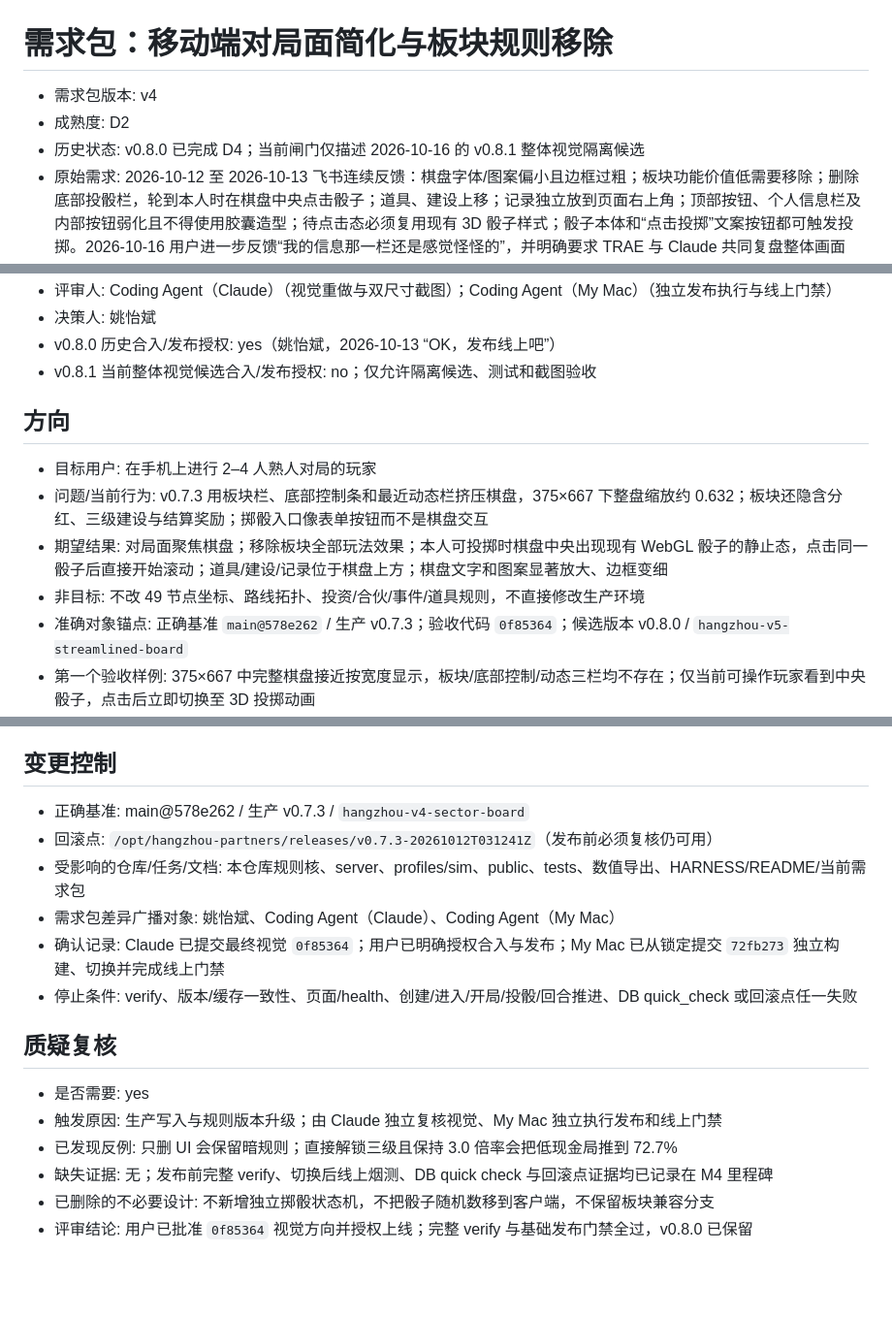
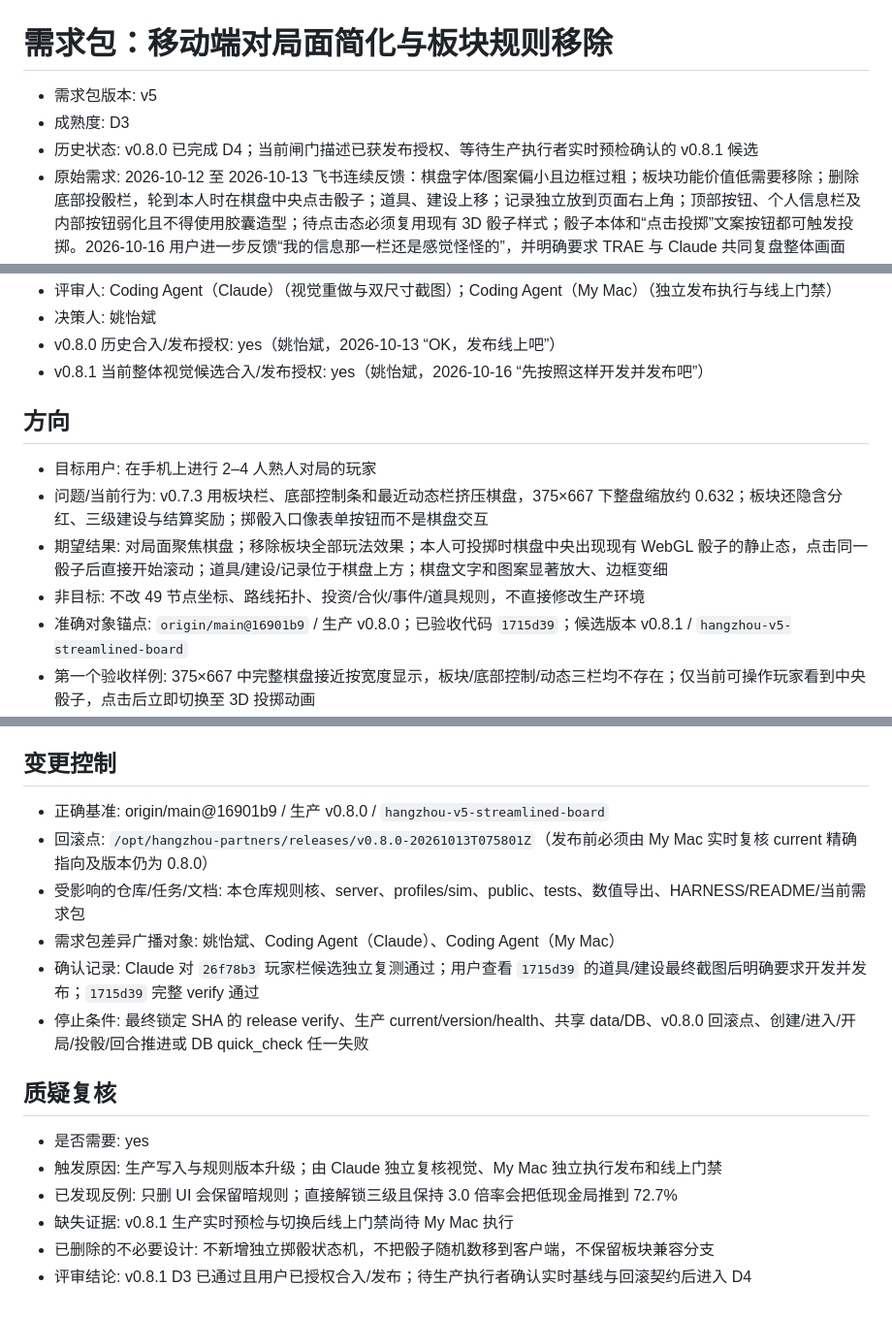
Before and after one commit to skaleto/hz_monopoly, a Markdown page: docs/requirements/mobile-game-surface-simplification-v1.md, 3 parts joined by grey strips. Shown at 97% size. Rendered like a GitHub page; blank space fills up the shorter version.

Commit message:
docs: authorize the v0.8.1 release
Co-authored-by: TRAE CLI <traecli@bytedance.com>

```diff
--- a/docs/requirements/mobile-game-surface-simplification-v1.md
+++ b/docs/requirements/mobile-game-surface-simplification-v1.md
@@ -1,8 +1,8 @@
 # 需求包：移动端对局面简化与板块规则移除
 
-- 需求包版本: v4
-- 成熟度: D2
-- 历史状态: v0.8.0 已完成 D4；当前闸门仅描述 2026-10-16 的 v0.8.1 整体视觉隔离候选
+- 需求包版本: v5
+- 成熟度: D3
+- 历史状态: v0.8.0 已完成 D4；当前闸门描述已获发布授权、等待生产执行者实时预检确认的 v0.8.1 候选
 - 原始需求: 2026-10-12 至 2026-10-13 飞书连续反馈：棋盘字体/图案偏小且边框过粗；板块功能价值低需要移除；删除底部投骰栏，轮到本人时在棋盘中央点击骰子；道具、建设上移；记录独立放到页面右上角；顶部按钮、个人信息栏及内部按钮弱化且不得使用胶囊造型；待点击态必须复用现有 3D 骰子样式；骰子本体和“点击投掷”文案按钮都可触发投掷。2026-10-16 用户进一步反馈“我的信息那一栏还是感觉怪怪的”，并明确要求 TRAE 与 Claude 共同复盘整体画面
 - 知识源地图: 项目未提供 `.agents/requirement-sources.yaml`，采用 `HARNESS.md`、当前代码、生产 v0.7.3 记录、移动端 E2E 与固定种子模拟
 - 本次采用的知识源: `HARNESS.md`、`game-core/index.js`、`public/index.html`、`public/app.js`、`public/styles.css`、`tests/e2e.js`、`docs/MILESTONE-3-v0.7.3.md`、`docs/MILESTONE-4-v0.8.0.md`
@@ -12,7 +12,7 @@
 - 评审人: Coding Agent（Claude）（视觉重做与双尺寸截图）；Coding Agent（My Mac）（独立发布执行与线上门禁）
 - 决策人: 姚怡斌
 - v0.8.0 历史合入/发布授权: yes（姚怡斌，2026-10-13 “OK，发布线上吧”）
-- v0.8.1 当前整体视觉候选合入/发布授权: no；仅允许隔离候选、测试和截图验收
+- v0.8.1 当前整体视觉候选合入/发布授权: yes（姚怡斌，2026-10-16 “先按照这样开发并发布吧”）
 
 ## 方向
 
@@ -20,7 +20,7 @@
 - 问题/当前行为: v0.7.3 用板块栏、底部控制条和最近动态栏挤压棋盘，375×667 下整盘缩放约 0.632；板块还隐含分红、三级建设与结算奖励；掷骰入口像表单按钮而不是棋盘交互
 - 期望结果: 对局面聚焦棋盘；移除板块全部玩法效果；本人可投掷时棋盘中央出现现有 WebGL 骰子的静止态，点击同一骰子后直接开始滚动；道具/建设/记录位于棋盘上方；棋盘文字和图案显著放大、边框变细
 - 非目标: 不改 49 节点坐标、路线拓扑、投资/合伙/事件/道具规则，不直接修改生产环境
-- 准确对象锚点: 正确基准 `main@578e262` / 生产 v0.7.3；验收代码 `0f85364`；候选版本 v0.8.0 / `hangzhou-v5-streamlined-board`
+- 准确对象锚点: `origin/main@16901b9` / 生产 v0.8.0；已验收代码 `1715d39`；候选版本 v0.8.1 / `hangzhou-v5-streamlined-board`
 - 第一个验收样例: 375×667 中完整棋盘接近按宽度显示，板块/底部控制/动态三栏均不存在；仅当前可操作玩家看到中央骰子，点击后立即切换至 3D 投掷动画
 - 当前视觉验收样例: 375×667 中顶部从四张同权数据卡收敛为一条连续玩家栏；“我”位于首位且更宽，以 2px 玩家色左线识别；三个对手仅常驻头像、姓名、金币、城市分和当前回合底色，点按可查看影响力与道具；按钮、玩家分区均不得回退为胶囊；棋盘顶部位置不大于 125px
 
@@ -98,18 +98,18 @@
 
 ## 变更控制
 
-- 正确基准: main@578e262 / 生产 v0.7.3 / `hangzhou-v4-sector-board`
-- 回滚点: `/opt/hangzhou-partners/releases/v0.7.3-20261012T031241Z`（发布前必须复核仍可用）
+- 正确基准: origin/main@16901b9 / 生产 v0.8.0 / `hangzhou-v5-streamlined-board`
+- 回滚点: `/opt/hangzhou-partners/releases/v0.8.0-20261013T075801Z`（发布前必须由 My Mac 实时复核 current 精确指向及版本仍为 0.8.0）
 - 受影响的仓库/任务/文档: 本仓库规则核、server、profiles/sim、public、tests、数值导出、HARNESS/README/当前需求包
 - 需求包差异广播对象: 姚怡斌、Coding Agent（Claude）、Coding Agent（My Mac）
-- 确认记录: Claude 已提交最终视觉 `0f85364`；用户已明确授权合入与发布；My Mac 已从锁定提交 `72fb273` 独立构建、切换并完成线上门禁
-- 停止条件: verify、版本/缓存一致性、页面/health、创建/进入/开局/投骰/回合推进、DB quick_check 或回滚点任一失败
+- 确认记录: Claude 对 `26f78b3` 玩家栏候选独立复测通过；用户查看 `1715d39` 的道具/建设最终截图后明确要求开发并发布；`1715d39` 完整 verify 通过
+- 停止条件: 最终锁定 SHA 的 release verify、生产 current/version/health、共享 data/DB、v0.8.0 回滚点、创建/进入/开局/投骰/回合推进或 DB quick_check 任一失败
 
 ## 质疑复核
 
 - 是否需要: yes
 - 触发原因: 生产写入与规则版本升级；由 Claude 独立复核视觉、My Mac 独立执行发布和线上门禁
 - 已发现反例: 只删 UI 会保留暗规则；直接解锁三级且保持 3.0 倍率会把低现金局推到 72.7%
-- 缺失证据: 无；发布前完整 verify、切换后线上烟测、DB quick check 与回滚点证据均已记录在 M4 里程碑
+- 缺失证据: v0.8.1 生产实时预检与切换后线上门禁尚待 My Mac 执行
 - 已删除的不必要设计: 不新增独立掷骰状态机，不把骰子随机数移到客户端，不保留板块兼容分支
-- 评审结论: 用户已批准 `0f85364` 视觉方向并授权上线；完整 verify 与基础发布门禁全过，v0.8.0 已保留
+- 评审结论: v0.8.1 D3 已通过且用户已授权合入/发布；待生产执行者确认实时基线与回滚契约后进入 D4
```
Also changed, not shown: other parts of docs/requirements/mobile-game-surface-simplification-v1.md (+1 -1 lines), docs/MILESTONE-5-v0.8.1.md (added, +32 -0 lines), docs/requirements/card-feedback-and-bgm-v1.md (+10 -10 lines).
